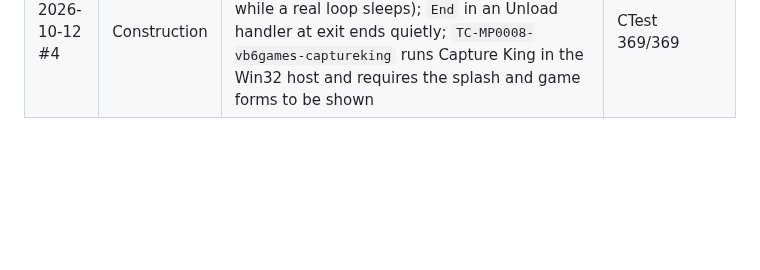
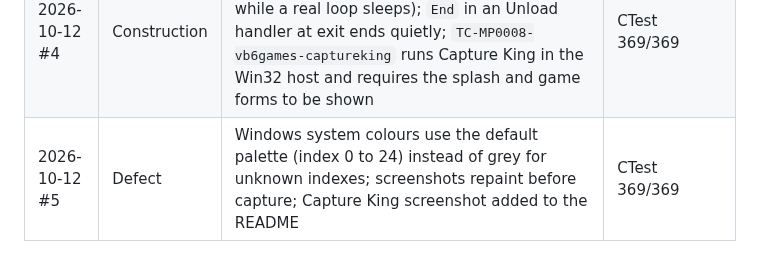
Before and after one commit to Thewafflication/wfc, a Markdown page: planning/work-log-mp-0008.md, the part around the change. Rendered like a GitHub page; blank space fills up the shorter version.

```diff
--- a/planning/work-log-mp-0008.md
+++ b/planning/work-log-mp-0008.md
@@ -16,3 +16,4 @@
 | 2026-10-12 #2 | Construction | Gaps found by Capture King and fixed: native `CommonDialog` (`REQ-0304`) and `Winsock` (`REQ-0305`) controls with Win32 dialogs and loopback sockets; implicit declaration of `For`/`For Each` variables and default-property assignment, `LoadPicture()` (`REQ-0306`). Capture King now loads and shows its splash, game board with pieces, and welcome forms; remaining gaps: black welcome form, button overlay pictures, captions | CTest 368/368 |
 | 2026-10-12 #3 | Decision | Owner decisions: WFC is licensed `GPL-3.0-or-later` (`LICENSE`, README); corpus sources live in the new public repository `Thewafflication/vb6games`, added to WFC as the submodule `tests/vb6games`; Capture King added there unmodified with `PROVENANCE.md` (executable and junk files omitted) | Not applicable |
 | 2026-10-12 #4 | Construction | `--exit-after <ms>` and `--ui-script <file>` options and a host wake-up timer (sockets poll while a real loop sleeps); `End` in an Unload handler at exit ends quietly; `TC-MP0008-vb6games-captureking` runs Capture King in the Win32 host and requires the splash and game forms to be shown | CTest 369/369 |
+| 2026-10-12 #5 | Defect | Windows system colours use the default palette (index 0 to 24) instead of grey for unknown indexes; screenshots repaint before capture; Capture King screenshot added to the README | CTest 369/369 |
```
Also changed, not shown: README.MD (+10 -2 lines), evidence/screenshots/vb6games-captureking.png (added), 2 other files.
